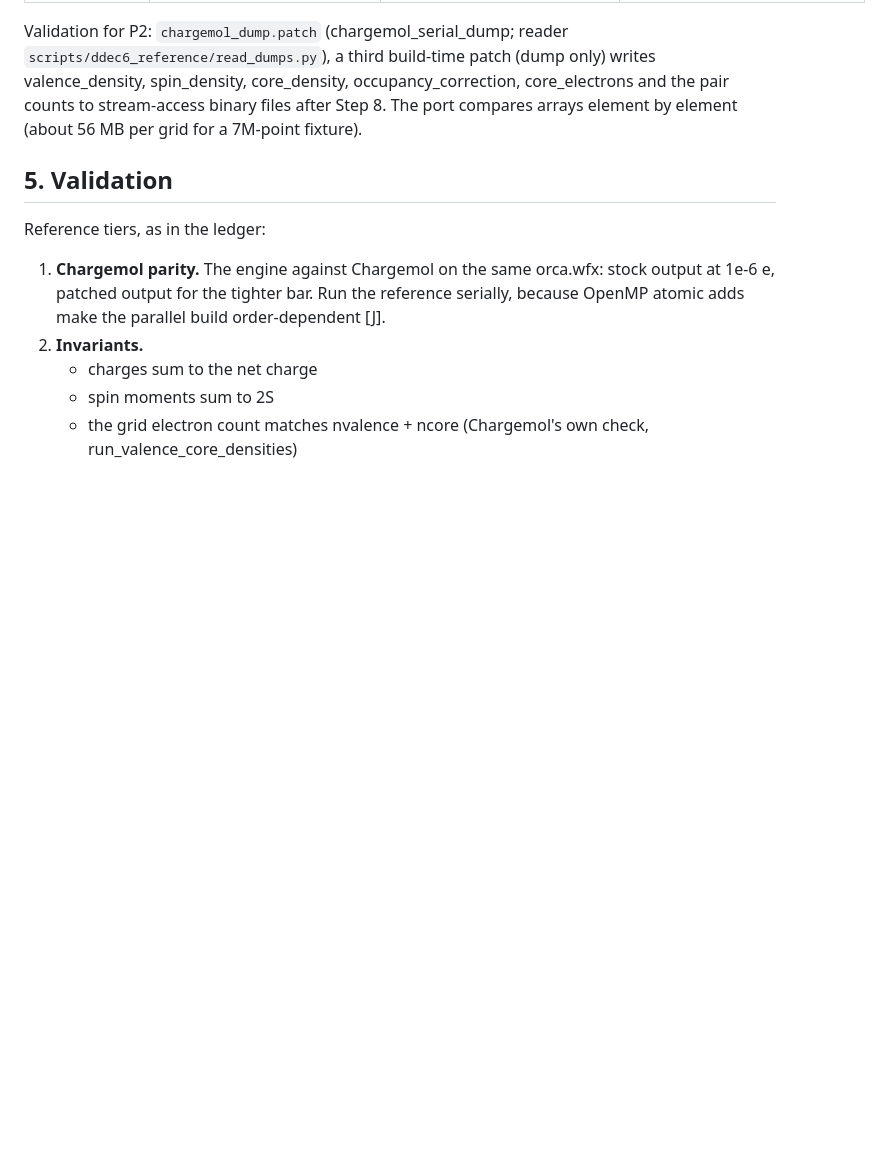
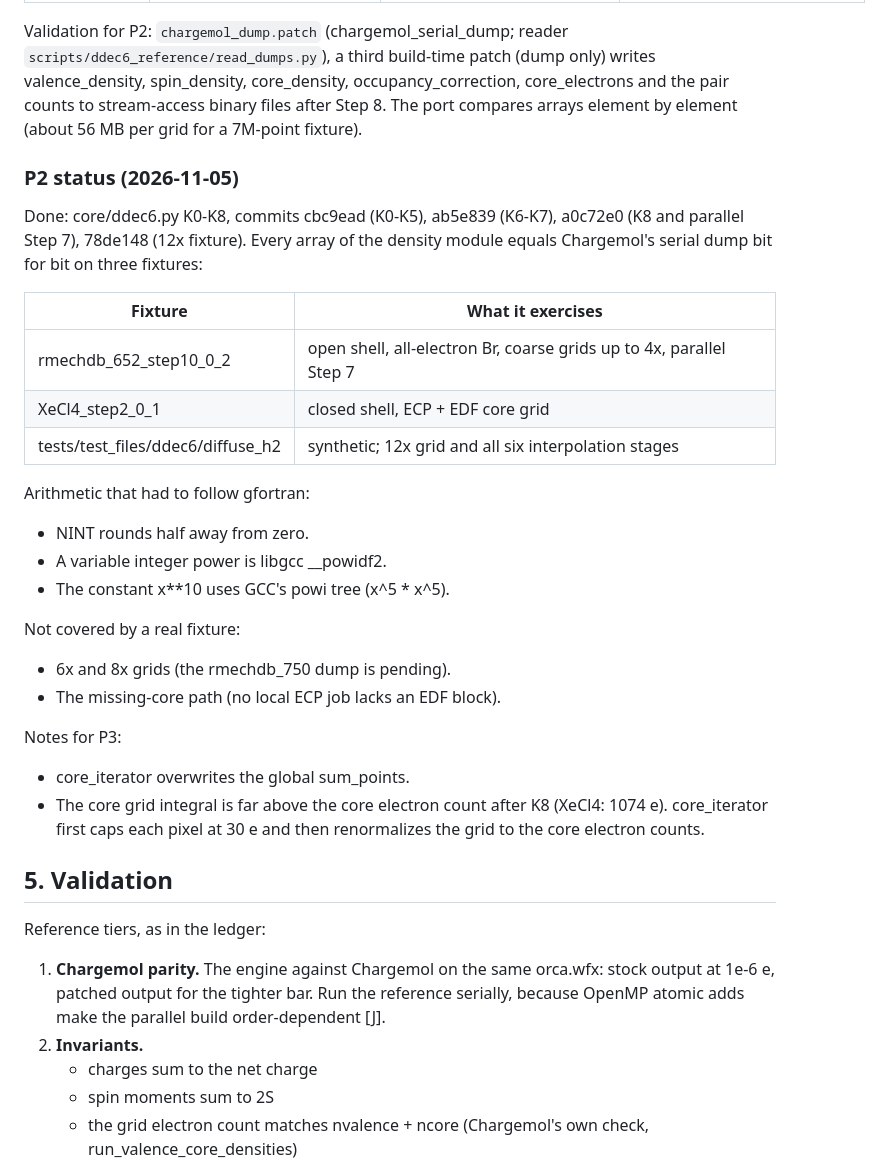
Before and after one commit to santi921/qtaim_generator, a Markdown page: docs/engine_roadmap/ddec6_port_plan.md, the part around the change. GitHub-like rendering; blank space fills up the shorter version.

Commit message:
docs(ddec6): P2 status and notes for P3
Co-Authored-By: Claude Opus 5.5 <noreply@anthropic.com>

```diff
--- a/docs/engine_roadmap/ddec6_port_plan.md
+++ b/docs/engine_roadmap/ddec6_port_plan.md
@@ -204,6 +204,33 @@ spin_density, core_density, occupancy_correction, core_electrons and the pair co
 stream-access binary files after Step 8. The port compares arrays element by element
 (about 56 MB per grid for a 7M-point fixture).
 
+### P2 status (2026-11-05)
+
+Done: core/ddec6.py K0-K8, commits cbc9ead (K0-K5), ab5e839 (K6-K7), a0c72e0 (K8 and
+parallel Step 7), 78de148 (12x fixture). Every array of the density module equals
+Chargemol's serial dump bit for bit on three fixtures:
+
+| Fixture | What it exercises |
+|---|---|
+| rmechdb_652_step10_0_2 | open shell, all-electron Br, coarse grids up to 4x, parallel Step 7 |
+| XeCl4_step2_0_1 | closed shell, ECP + EDF core grid |
+| tests/test_files/ddec6/diffuse_h2 | synthetic; 12x grid and all six interpolation stages |
+
+Arithmetic that had to follow gfortran:
+- NINT rounds half away from zero.
+- A variable integer power is libgcc __powidf2.
+- The constant x**10 uses GCC's powi tree (x^5 * x^5).
+
+Not covered by a real fixture:
+- 6x and 8x grids (the rmechdb_750 dump is pending).
+- The missing-core path (no local ECP job lacks an EDF block).
+
+Notes for P3:
+- core_iterator overwrites the global sum_points.
+- The core grid integral is far above the core electron count after K8 (XeCl4:
+  1074 e). core_iterator first caps each pixel at 30 e and then renormalizes the
+  grid to the core electron counts.
+
 ## 5. Validation
 
 Reference tiers, as in the ledger:
```
